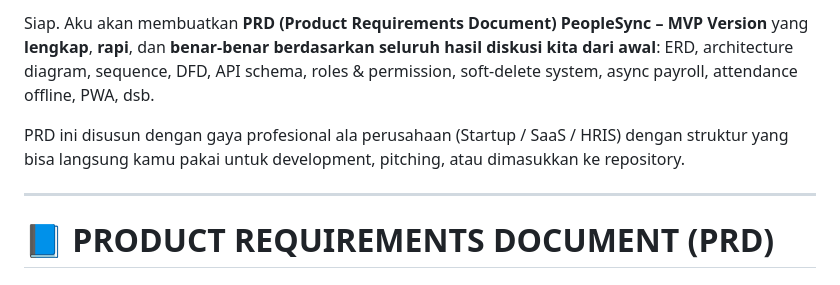
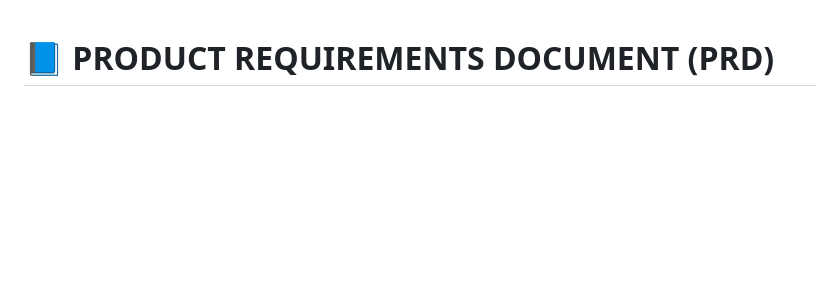
Before and after one commit to DwikyAnggarda/people-sync, a Markdown page: README.md, the part around the change. Drawn GitHub-style; blank space fills up the shorter version.

Commit message:
simplify introduction section of PRD in README

```diff
--- a/README.md
+++ b/README.md
@@ -1,9 +1,3 @@
-Siap. Aku akan membuatkan **PRD (Product Requirements Document) PeopleSync – MVP Version** yang **lengkap**, **rapi**, dan **benar-benar berdasarkan seluruh hasil diskusi kita dari awal**: ERD, architecture diagram, sequence, DFD, API schema, roles & permission, soft-delete system, async payroll, attendance offline, PWA, dsb.
-
-PRD ini disusun dengan gaya profesional ala perusahaan (Startup / SaaS / HRIS) dengan struktur yang bisa langsung kamu pakai untuk development, pitching, atau dimasukkan ke repository.
-
----
-
 # 📘 **PRODUCT REQUIREMENTS DOCUMENT (PRD)**
 
 ## **Product Name: PeopleSync**
```
